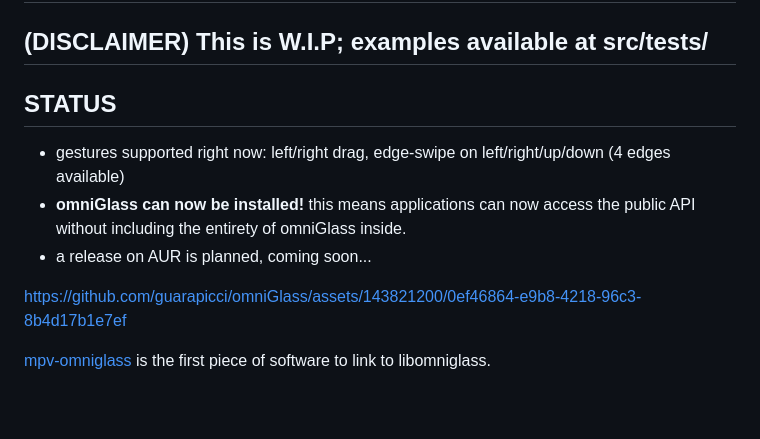
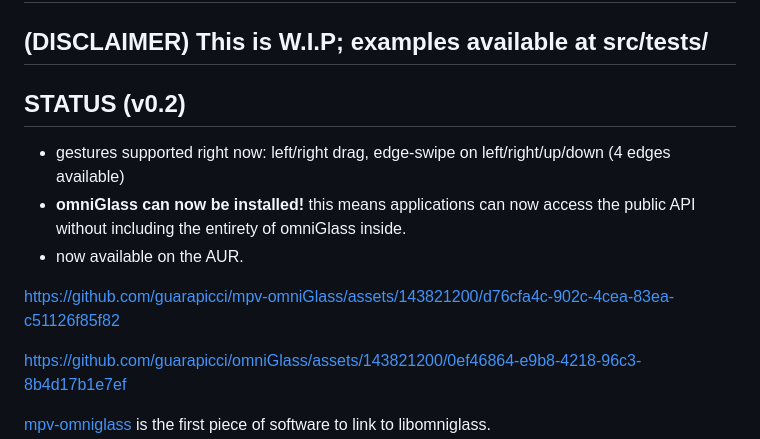
Before and after one commit to guarapicci/omniGlass, a Markdown page: readme.md, the part around the change. GitHub-like rendering; blank space fills up the shorter version.

```diff
--- a/readme.md
+++ b/readme.md
@@ -6,10 +6,12 @@
 
 
 
-## STATUS
+## STATUS (v0.2)
 - gestures supported right now: left/right drag, edge-swipe on left/right/up/down (4 edges available)
 - **omniGlass can now be installed!** this means applications can now access the public API without including the entirety of omniGlass inside.
-- a release on AUR is planned, coming soon...
+- now available on the AUR.
+
+https://github.com/guarapicci/mpv-omniGlass/assets/143821200/d76cfa4c-902c-4cea-83ea-c51126f85f82
 
 https://github.com/guarapicci/omniGlass/assets/143821200/0ef46864-e9b8-4218-96c3-8b4d17b1e7ef
 
```
